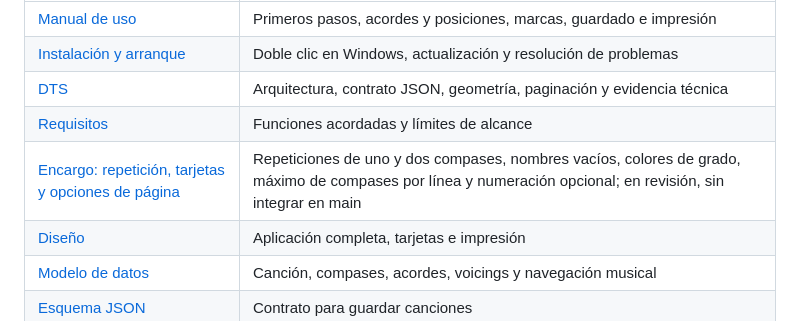
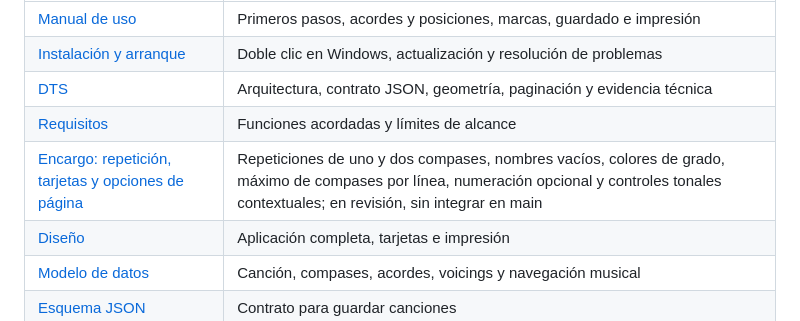
Before and after one commit to a01653/Compas-a-compas, a Markdown page: README.md, the part around the change. GitHub-like rendering.

```diff
--- a/README.md
+++ b/README.md
@@ -115,7 +115,7 @@ Manuales en PDF, con fuentes editables: [uso](docs/latex/Manual_Uso_Compas_a_com
 | [Instalación y arranque](docs/manuals/INSTALACION.md) | Doble clic en Windows, actualización y resolución de problemas |
 | [DTS](docs/DTS.md) | Arquitectura, contrato JSON, geometría, paginación y evidencia técnica |
 | [Requisitos](docs/REQUISITOS.md) | Funciones acordadas y límites de alcance |
-| [Encargo: repetición, tarjetas y opciones de página](docs/encargos/repeticion-compas-y-ajustes-tarjetas.md) | Repeticiones de uno y dos compases, nombres vacíos, colores de grado, máximo de compases por línea y numeración opcional; en revisión, sin integrar en main |
+| [Encargo: repetición, tarjetas y opciones de página](docs/encargos/repeticion-compas-y-ajustes-tarjetas.md) | Repeticiones de uno y dos compases, nombres vacíos, colores de grado, máximo de compases por línea, numeración opcional y controles tonales contextuales; en revisión, sin integrar en main |
 | [Diseño](docs/DISENO.md) | Aplicación completa, tarjetas e impresión |
 | [Modelo de datos](docs/DATOS.md) | Canción, compases, acordes, voicings y navegación musical |
 | [Esquema JSON](schemas/song.schema.json) | Contrato para guardar canciones |
```
Also changed, not shown: docs/ESTADO.md (+1 -1 lines), docs/encargos/repeticion-compas-y-ajustes-tarjetas.md (+7 -1 lines).
